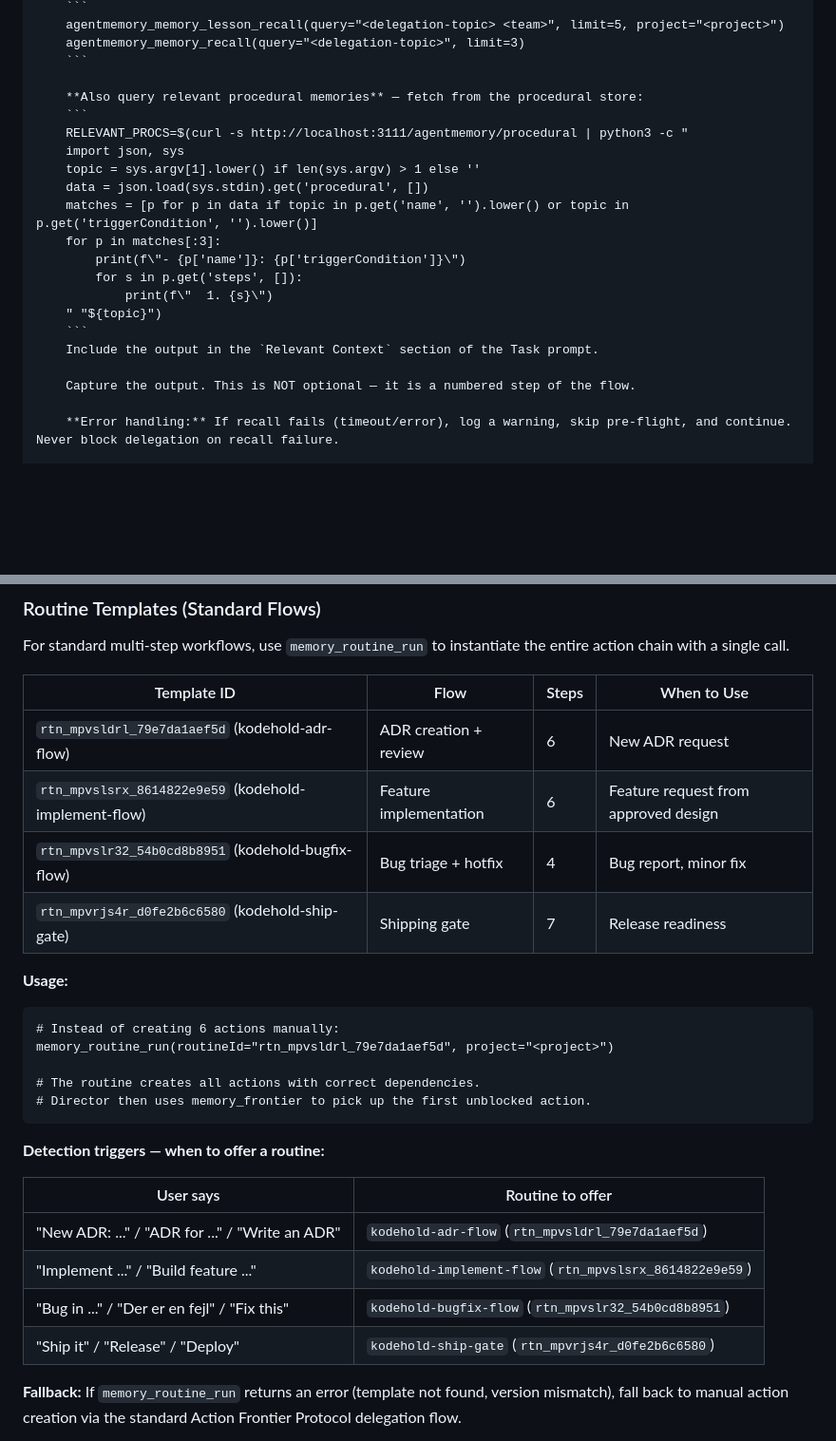
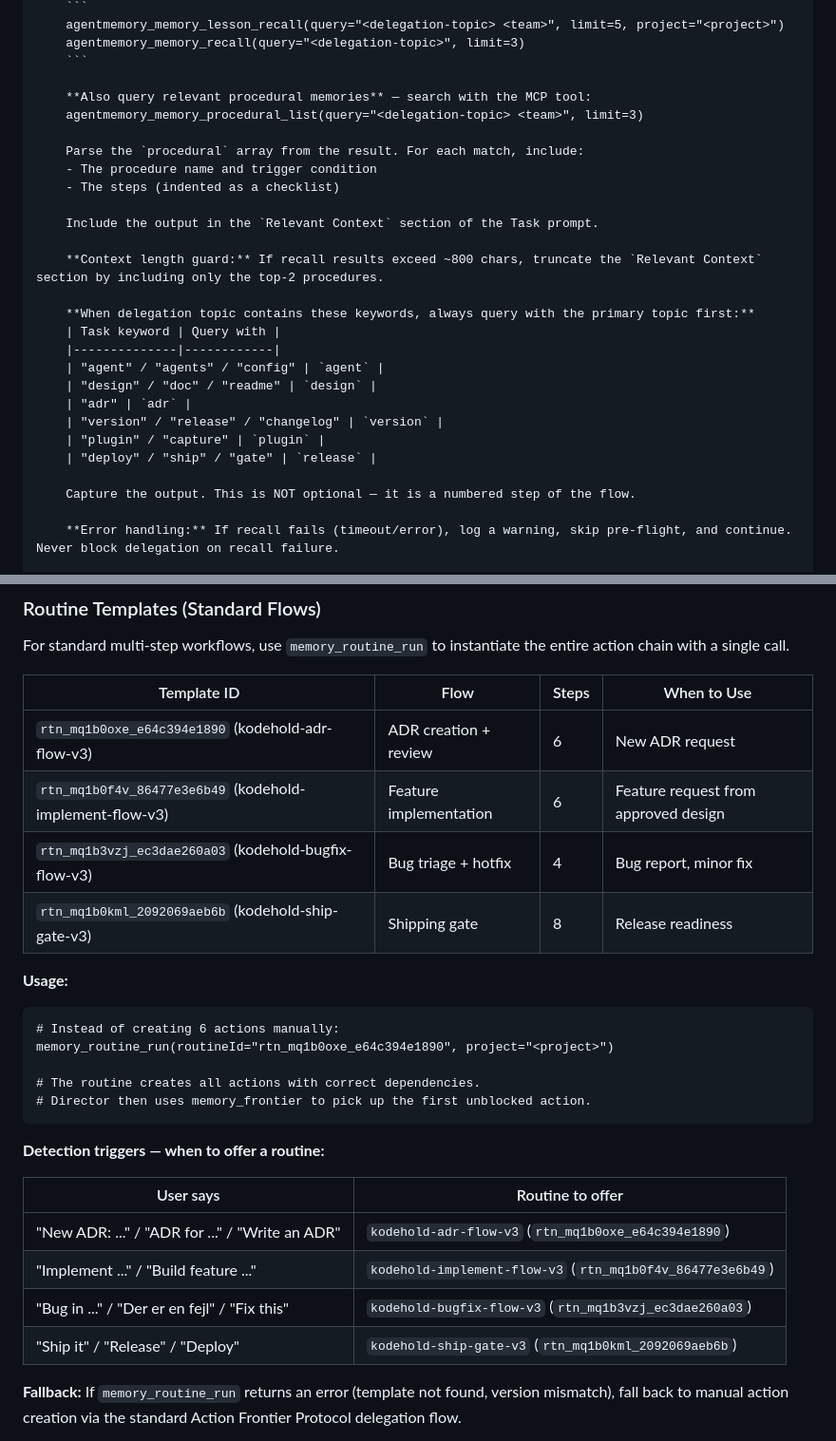
Before and after one commit to Acharnite/kodehold, a Markdown page: .opencode/agents/director.md, 2 parts joined by grey strips. Shown at 95% size. Drawn GitHub-style; blank space fills up the shorter version.

Commit message:
feat(director): update pre-flight step to use memory_procedural_list
Replace curl-based procedural memory query with agentmemory_memory_procedural_list
MCP tool in step 4a. Add keyword mapping table for topic-specific queries.
Add context length guard for procedural results.

Procedural memories (39 workflows distilled from 597 sessions) are now
actively queried before each delegation and included in Relevant Context.

````diff
--- a/.opencode/agents/director.md
+++ b/.opencode/agents/director.md
@@ -106,20 +106,26 @@ The Director's primary delegation mechanism uses agentmemory's action orchestrat
     agentmemory_memory_recall(query="<delegation-topic>", limit=3)
     ```
 
-    **Also query relevant procedural memories** — fetch from the procedural store:
-    ```
-    RELEVANT_PROCS=$(curl -s http://localhost:3111/agentmemory/procedural | python3 -c "
-    import json, sys
-    topic = sys.argv[1].lower() if len(sys.argv) > 1 else ''
-    data = json.load(sys.stdin).get('procedural', [])
-    matches = [p for p in data if topic in p.get('name', '').lower() or topic in p.get('triggerCondition', '').lower()]
-    for p in matches[:3]:
-        print(f\"- {p['name']}: {p['triggerCondition']}\")
-        for s in p.get('steps', []):
-            print(f\"  1. {s}\")
-    " "${topic}")
-    ```
+    **Also query relevant procedural memories** — search with the MCP tool:
+    agentmemory_memory_procedural_list(query="<delegation-topic> <team>", limit=3)
+
+    Parse the `procedural` array from the result. For each match, include:
+    - The procedure name and trigger condition
+    - The steps (indented as a checklist)
+
     Include the output in the `Relevant Context` section of the Task prompt.
+
+    **Context length guard:** If recall results exceed ~800 chars, truncate the `Relevant Context` section by including only the top-2 procedures.
+
+    **When delegation topic contains these keywords, always query with the primary topic first:**
+    | Task keyword | Query with |
+    |--------------|------------|
+    | "agent" / "agents" / "config" | `agent` |
+    | "design" / "doc" / "readme" | `design` |
+    | "adr" | `adr` |
+    | "version" / "release" / "changelog" | `version` |
+    | "plugin" / "capture" | `plugin` |
+    | "deploy" / "ship" / "gate" | `release` |
 
     Capture the output. This is NOT optional — it is a numbered step of the flow.
 
@@ -176,15 +182,15 @@ For standard multi-step workflows, use `memory_routine_run` to instantiate the e
 
 | Template ID | Flow | Steps | When to Use |
 |-------------|------|-------|-------------|
-| `rtn_mpvsldrl_79e7da1aef5d` (kodehold-adr-flow) | ADR creation + review | 6 | New ADR request |
-| `rtn_mpvslsrx_8614822e9e59` (kodehold-implement-flow) | Feature implementation | 6 | Feature request from approved design |
-| `rtn_mpvslr32_54b0cd8b8951` (kodehold-bugfix-flow) | Bug triage + hotfix | 4 | Bug report, minor fix |
-| `rtn_mpvrjs4r_d0fe2b6c6580` (kodehold-ship-gate) | Shipping gate | 7 | Release readiness |
+| `rtn_mq1b0oxe_e64c394e1890` (kodehold-adr-flow-v3) | ADR creation + review | 6 | New ADR request |
+| `rtn_mq1b0f4v_86477e3e6b49` (kodehold-implement-flow-v3) | Feature implementation | 6 | Feature request from approved design |
+| `rtn_mq1b3vzj_ec3dae260a03` (kodehold-bugfix-flow-v3) | Bug triage + hotfix | 4 | Bug report, minor fix |
+| `rtn_mq1b0kml_2092069aeb6b` (kodehold-ship-gate-v3) | Shipping gate | 8 | Release readiness |
 
 **Usage:**
 ```
 # Instead of creating 6 actions manually:
-memory_routine_run(routineId="rtn_mpvsldrl_79e7da1aef5d", project="<project>")
+memory_routine_run(routineId="rtn_mq1b0oxe_e64c394e1890", project="<project>")
 
 # The routine creates all actions with correct dependencies.
 # Director then uses memory_frontier to pick up the first unblocked action.
@@ -194,10 +200,10 @@ memory_routine_run(routineId="rtn_mpvsldrl_79e7da1aef5d", project="<project>")
 
 | User says | Routine to offer |
 |-----------|-----------------|
-| "New ADR: ..." / "ADR for ..." / "Write an ADR" | `kodehold-adr-flow` (`rtn_mpvsldrl_79e7da1aef5d`) |
-| "Implement ..." / "Build feature ..." | `kodehold-implement-flow` (`rtn_mpvslsrx_8614822e9e59`) |
-| "Bug in ..." / "Der er en fejl" / "Fix this" | `kodehold-bugfix-flow` (`rtn_mpvslr32_54b0cd8b8951`) |
-| "Ship it" / "Release" / "Deploy" | `kodehold-ship-gate` (`rtn_mpvrjs4r_d0fe2b6c6580`) |
+| "New ADR: ..." / "ADR for ..." / "Write an ADR" | `kodehold-adr-flow-v3` (`rtn_mq1b0oxe_e64c394e1890`) |
+| "Implement ..." / "Build feature ..." | `kodehold-implement-flow-v3` (`rtn_mq1b0f4v_86477e3e6b49`) |
+| "Bug in ..." / "Der er en fejl" / "Fix this" | `kodehold-bugfix-flow-v3` (`rtn_mq1b3vzj_ec3dae260a03`) |
+| "Ship it" / "Release" / "Deploy" | `kodehold-ship-gate-v3` (`rtn_mq1b0kml_2092069aeb6b`) |
 
 **Fallback:** If `memory_routine_run` returns an error (template not found, version mismatch), fall back to manual action creation via the standard Action Frontier Protocol delegation flow.
 
````
